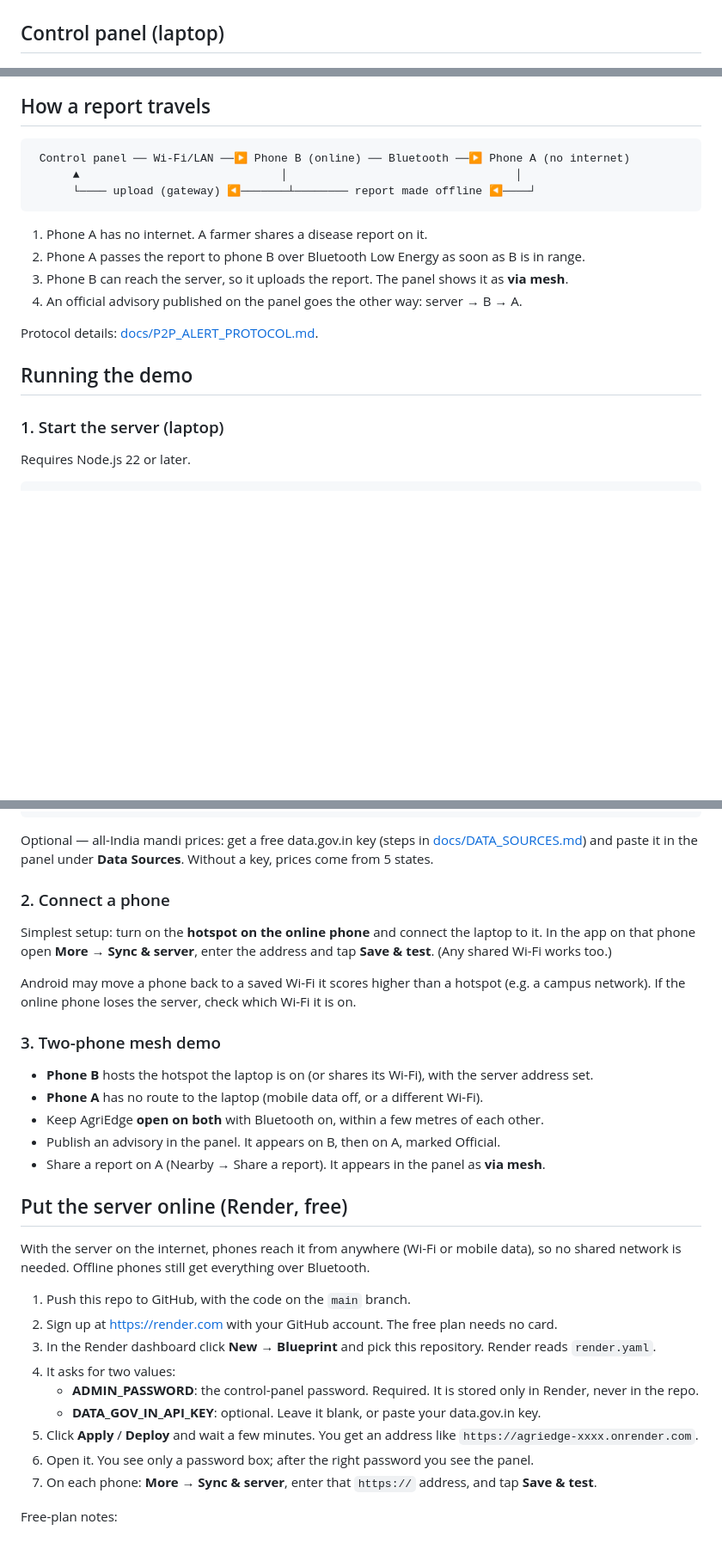
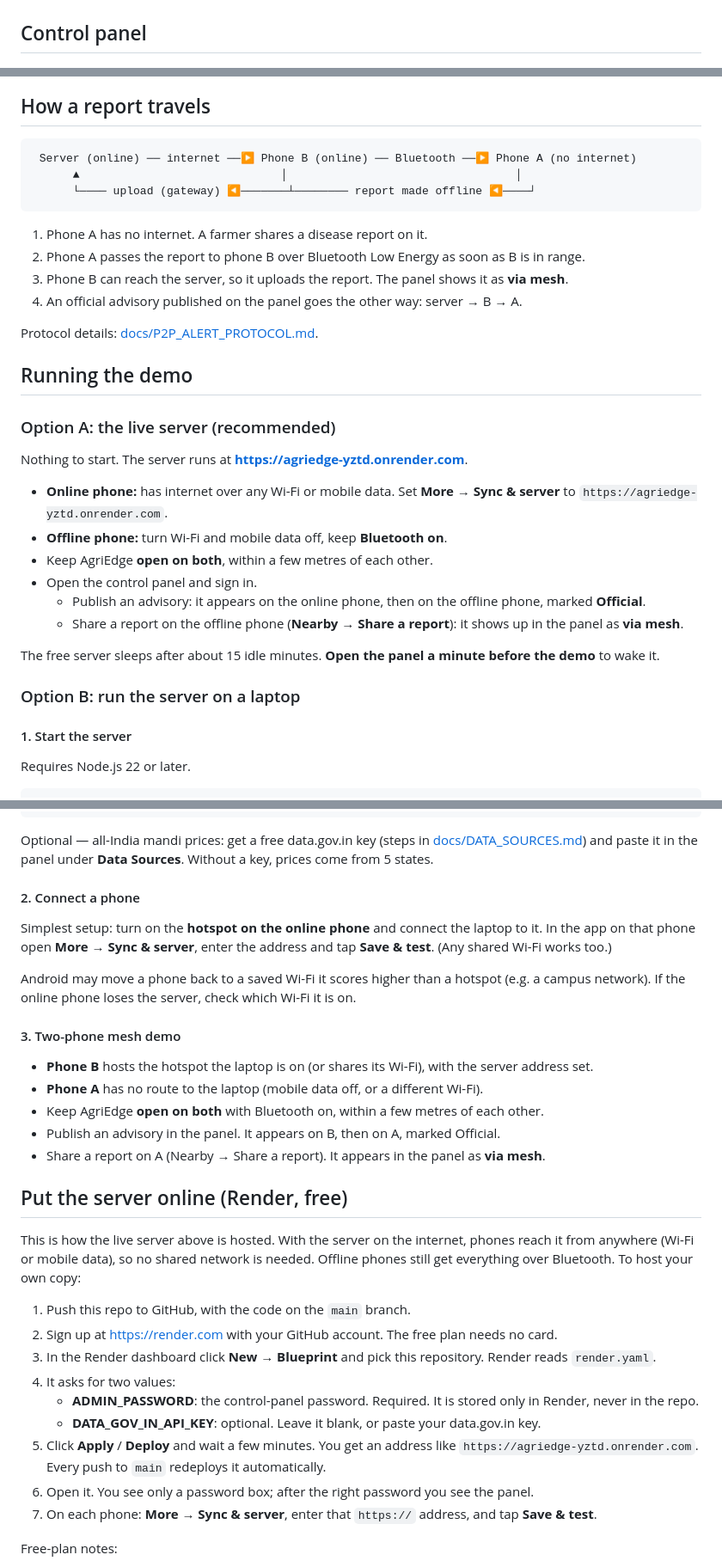
Before and after one commit to Orion2726/AgriEdge, a Markdown page: README.md, 3 parts joined by grey strips. Shown at 86% size. Drawn GitHub-style; blank space fills up the shorter version.

Commit message:
README: live server at agriedge-yztd.onrender.com; online demo as the default
Co-Authored-By: Claude Opus 5.5 <noreply@anthropic.com>

````diff
--- a/README.md
+++ b/README.md
@@ -42,7 +45,7 @@ The APK is signed with a development key, so Play Protect may warn that the app
   <img src="docs/screenshots/app-crop-advice.png" width="220" alt="Crop advice">
 </p>
 
-## Control panel (laptop)
+## Control panel
 
 <p align="center">
   <img src="docs/screenshots/panel-dashboard.png" width="820" alt="Control panel dashboard">
@@ -65,7 +68,7 @@ The panel runs at `http://localhost:4001/` and offers:
 ## How a report travels
 
 ```
- Control panel ── Wi-Fi/LAN ──▶ Phone B (online) ── Bluetooth ──▶ Phone A (no internet)
+ Server (online) ── internet ──▶ Phone B (online) ── Bluetooth ──▶ Phone A (no internet)
       ▲                              │                                  │
       └──── upload (gateway) ◀───────┴──────── report made offline ◀────┘
 ```
@@ -79,7 +82,22 @@ Protocol details: [docs/P2P_ALERT_PROTOCOL.md](docs/P2P_ALERT_PROTOCOL.md).
 
 ## Running the demo
 
-### 1. Start the server (laptop)
+### Option A: the live server (recommended)
+
+Nothing to start. The server runs at **https://agriedge-yztd.onrender.com**.
+
+- **Online phone:** has internet over any Wi-Fi or mobile data. Set **More → Sync & server** to `https://agriedge-yztd.onrender.com`.
+- **Offline phone:** turn Wi-Fi and mobile data off, keep **Bluetooth on**.
+- Keep AgriEdge **open on both**, within a few metres of each other.
+- Open the control panel and sign in.
+  - Publish an advisory: it appears on the online phone, then on the offline phone, marked **Official**.
+  - Share a report on the offline phone (**Nearby → Share a report**): it shows up in the panel as **via mesh**.
+
+The free server sleeps after about 15 idle minutes. **Open the panel a minute before the demo** to wake it.
+
+### Option B: run the server on a laptop
+
+#### 1. Start the server
 
 Requires Node.js 22 or later.
 
@@ -100,13 +118,13 @@ sudo ufw allow 4001/tcp
 
 Optional — all-India mandi prices: get a free data.gov.in key (steps in [docs/DATA_SOURCES.md](docs/DATA_SOURCES.md#turning-on-all-india-mandi-prices-free-key)) and paste it in the panel under **Data Sources**. Without a key, prices come from 5 states.
 
-### 2. Connect a phone
+#### 2. Connect a phone
 
 Simplest setup: turn on the **hotspot on the online phone** and connect the laptop to it. In the app on that phone open **More → Sync & server**, enter the address and tap **Save & test**. (Any shared Wi-Fi works too.)
 
 Android may move a phone back to a saved Wi-Fi it scores higher than a hotspot (e.g. a campus network). If the online phone loses the server, check which Wi-Fi it is on.
 
-### 3. Two-phone mesh demo
+#### 3. Two-phone mesh demo
 
 - **Phone B** hosts the hotspot the laptop is on (or shares its Wi-Fi), with the server address set.
 - **Phone A** has no route to the laptop (mobile data off, or a different Wi-Fi).
@@ -116,7 +134,7 @@ Android may move a phone back to a saved Wi-Fi it scores higher than a hotspot (
 
 ## Put the server online (Render, free)
 
-With the server on the internet, phones reach it from anywhere (Wi-Fi or mobile data), so no shared network is needed. Offline phones still get everything over Bluetooth.
+This is how the live server above is hosted. With the server on the internet, phones reach it from anywhere (Wi-Fi or mobile data), so no shared network is needed. Offline phones still get everything over Bluetooth. To host your own copy:
 
 1. Push this repo to GitHub, with the code on the `main` branch.
 2. Sign up at <https://render.com> with your GitHub account. The free plan needs no card.
@@ -124,7 +142,7 @@ With the server on the internet, phones reach it from anywhere (Wi-Fi or mobile
 4. It asks for two values:
    - **ADMIN_PASSWORD**: the control-panel password. Required. It is stored only in Render, never in the repo.
    - **DATA_GOV_IN_API_KEY**: optional. Leave it blank, or paste your data.gov.in key.
-5. Click **Apply** / **Deploy** and wait a few minutes. You get an address like `https://agriedge-xxxx.onrender.com`.
+5. Click **Apply** / **Deploy** and wait a few minutes. You get an address like `https://agriedge-yztd.onrender.com`. Every push to `main` redeploys it automatically.
 6. Open it. You see only a password box; after the right password you see the panel.
 7. On each phone: **More → Sync & server**, enter that `https://` address, and tap **Save & test**.
 
````
Also changed, not shown: other parts of README.md (+5 -2 lines).
